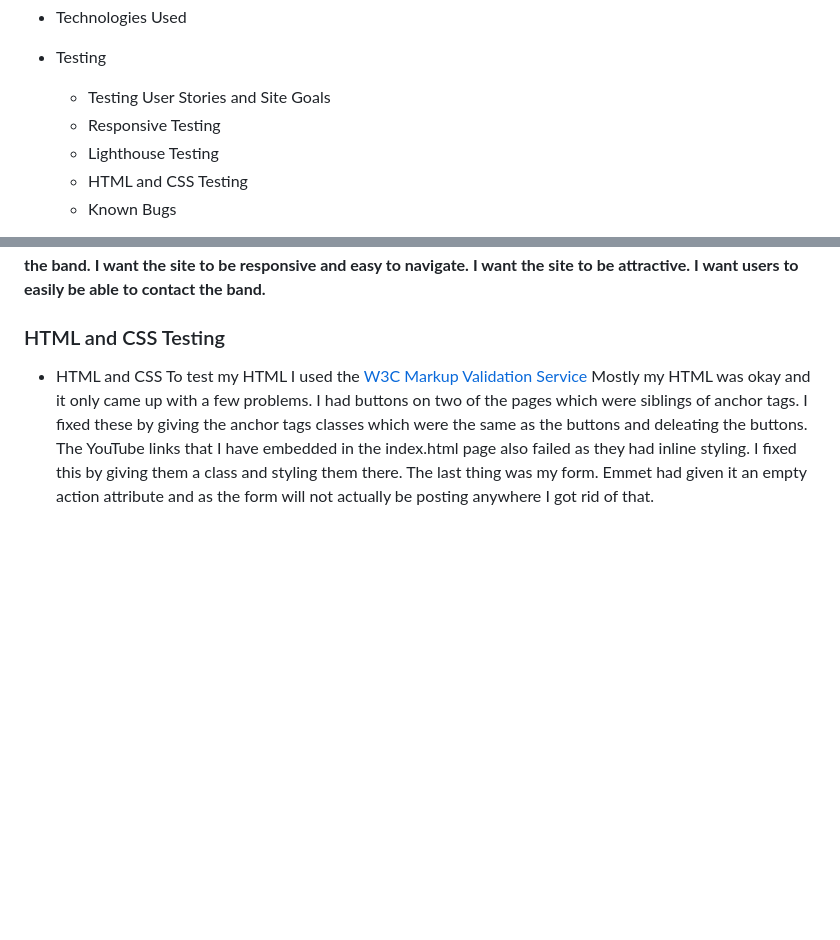
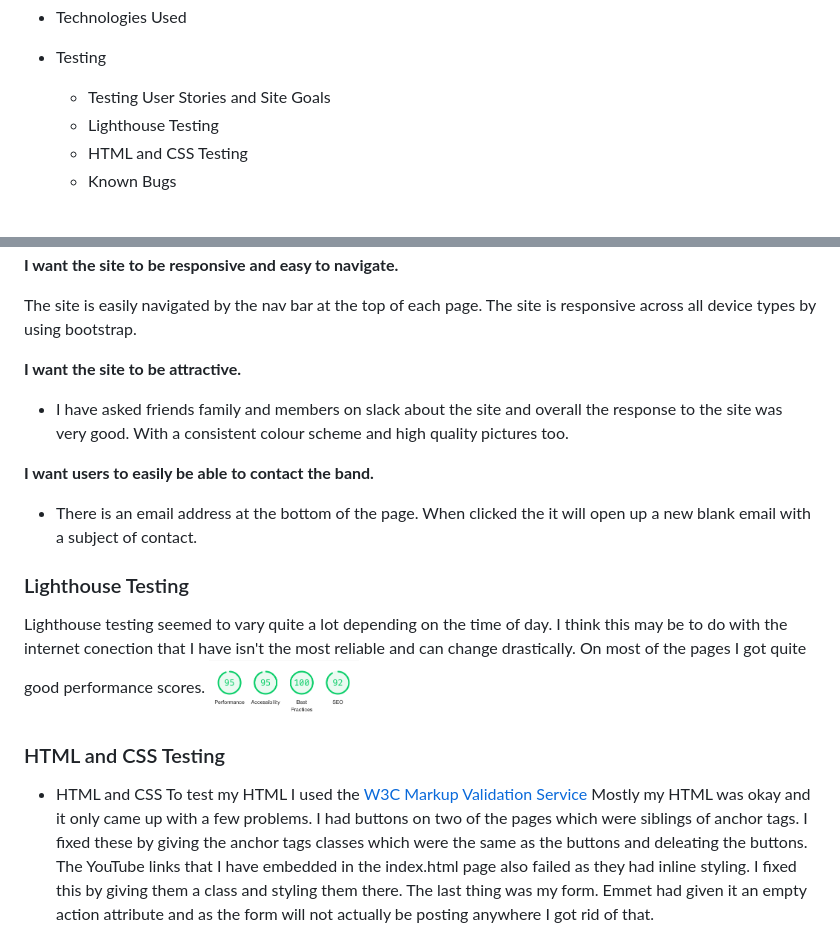
Before and after one commit to matthewelstone/MS1, a Markdown page: README.md, 2 parts joined by grey strips. GitHub-like rendering; pictures changed too: assets/readmeimages/performance-scores.png (added); blank space fills up the shorter version.

Commit message:
added performace scores git push

```diff
--- a/README.md
+++ b/README.md
@@ -22,7 +22,6 @@ I want to create a website for fans and potential fans of my brothers band Me an
 
 - Testing
   - Testing User Stories and Site Goals
-  - Responsive Testing
   - Lighthouse Testing
   - HTML and CSS Testing
   - Known Bugs
@@ -208,6 +232,21 @@ There is a tickets page where you can see all the latest shows and will be sent
 **I want the site to be responsive and easy to navigate.**
+
+The site is easily navigated by the nav bar at the top of each page.  The site is responsive across all device types by using bootstrap.
+
 **I want the site to be attractive.**
+
+- I have asked friends family and members on slack about the site and overall the response to the site was very good. With a consistent colour scheme and high quality pictures too.
+
 **I want users to easily be able to contact the band.**
+
+- There is an email address at the bottom of the page.  When clicked the it will open up a new blank email with a subject of contact.
+
+
+### Lighthouse Testing
+
+Lighthouse testing seemed to vary quite a lot depending on the time of day. I think this may be to do with the internet conection that I have isn't the most reliable and can change drastically. On most of the pages I got quite good performance scores.
+<img src="assets/readmeimages/performance-scores.png" height="75px" width="150px">
+
 
 ### HTML and CSS Testing
 
```
Also changed, not shown: other parts of README.md (+32 -7 lines).
